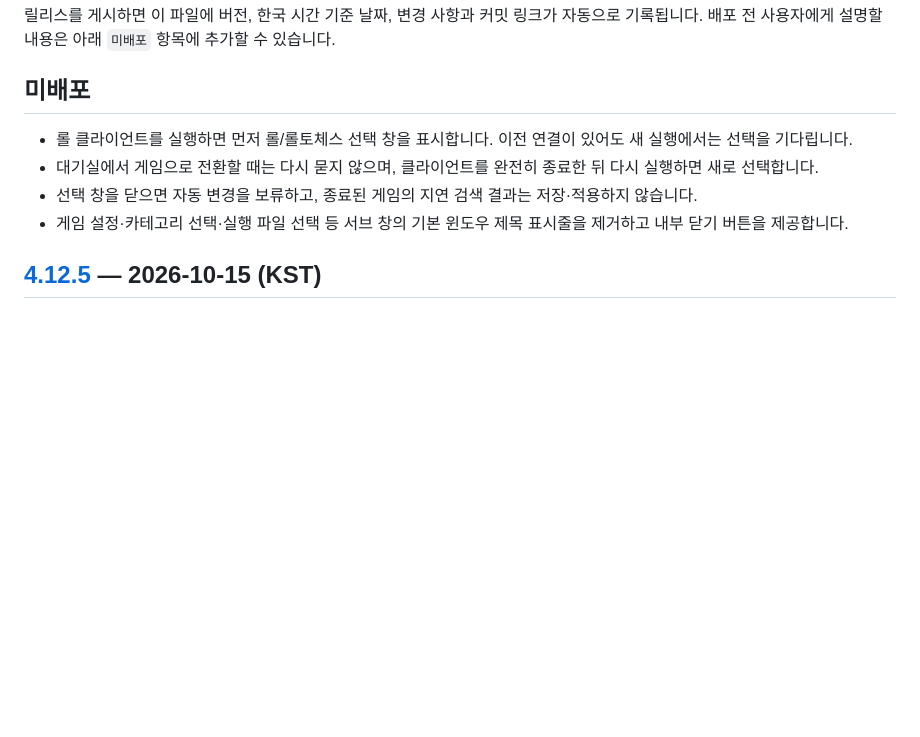
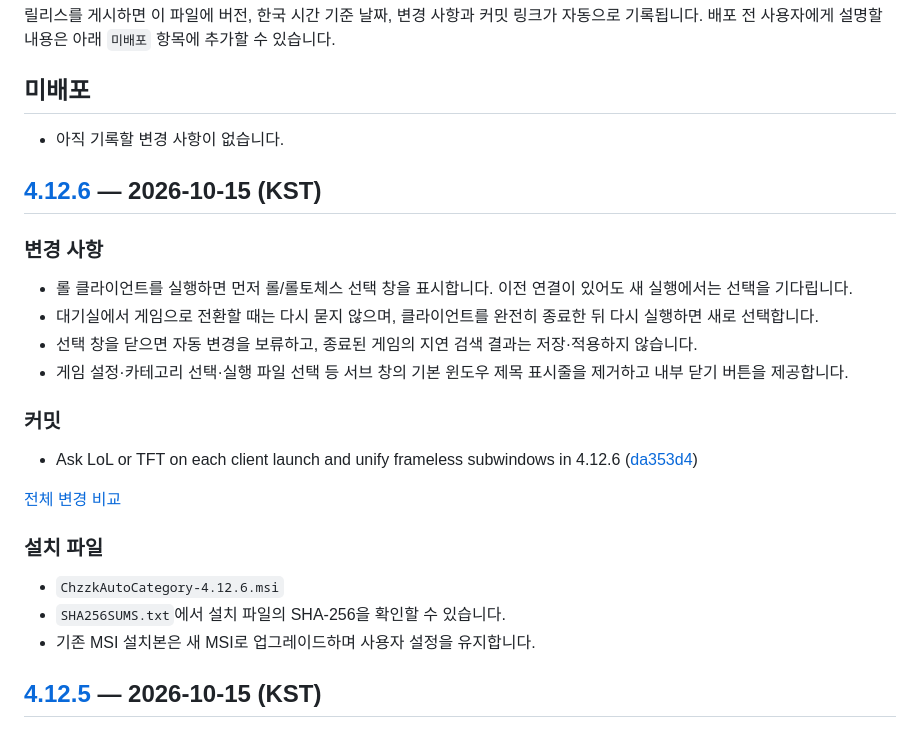
Before and after one commit to chzzk-dev/CHZZK-Auto-Category, a Markdown page: CHANGELOG.md, the part around the change. Rendered like a GitHub page; blank space fills up the shorter version.

Commit message:
docs: record release v4.12.6 [skip ci]

```diff
--- a/CHANGELOG.md
+++ b/CHANGELOG.md
@@ -5,10 +5,28 @@
 
 ## 미배포
 
+- 아직 기록할 변경 사항이 없습니다.
+
+## [4.12.6](https://github.com/chzzk-dev/CHZZK-Auto-Category/releases/tag/v4.12.6) — 2026-10-15 (KST)
+
+### 변경 사항
+
 - 롤 클라이언트를 실행하면 먼저 롤/롤토체스 선택 창을 표시합니다. 이전 연결이 있어도 새 실행에서는 선택을 기다립니다.
 - 대기실에서 게임으로 전환할 때는 다시 묻지 않으며, 클라이언트를 완전히 종료한 뒤 다시 실행하면 새로 선택합니다.
 - 선택 창을 닫으면 자동 변경을 보류하고, 종료된 게임의 지연 검색 결과는 저장·적용하지 않습니다.
 - 게임 설정·카테고리 선택·실행 파일 선택 등 서브 창의 기본 윈도우 제목 표시줄을 제거하고 내부 닫기 버튼을 제공합니다.
+
+### 커밋
+
+- Ask LoL or TFT on each client launch and unify frameless subwindows in 4.12.6 ([da353d4](https://github.com/chzzk-dev/CHZZK-Auto-Category/commit/da353d489773f9b0e599f1d13b0390234568b544))
+
+[전체 변경 비교](https://github.com/chzzk-dev/CHZZK-Auto-Category/compare/v4.12.5...v4.12.6)
+
+### 설치 파일
+
+- `ChzzkAutoCategory-4.12.6.msi`
+- `SHA256SUMS.txt`에서 설치 파일의 SHA-256을 확인할 수 있습니다.
+- 기존 MSI 설치본은 새 MSI로 업그레이드하며 사용자 설정을 유지합니다.
 
 ## [4.12.5](https://github.com/chzzk-dev/CHZZK-Auto-Category/releases/tag/v4.12.5) — 2026-10-15 (KST)
 
```
